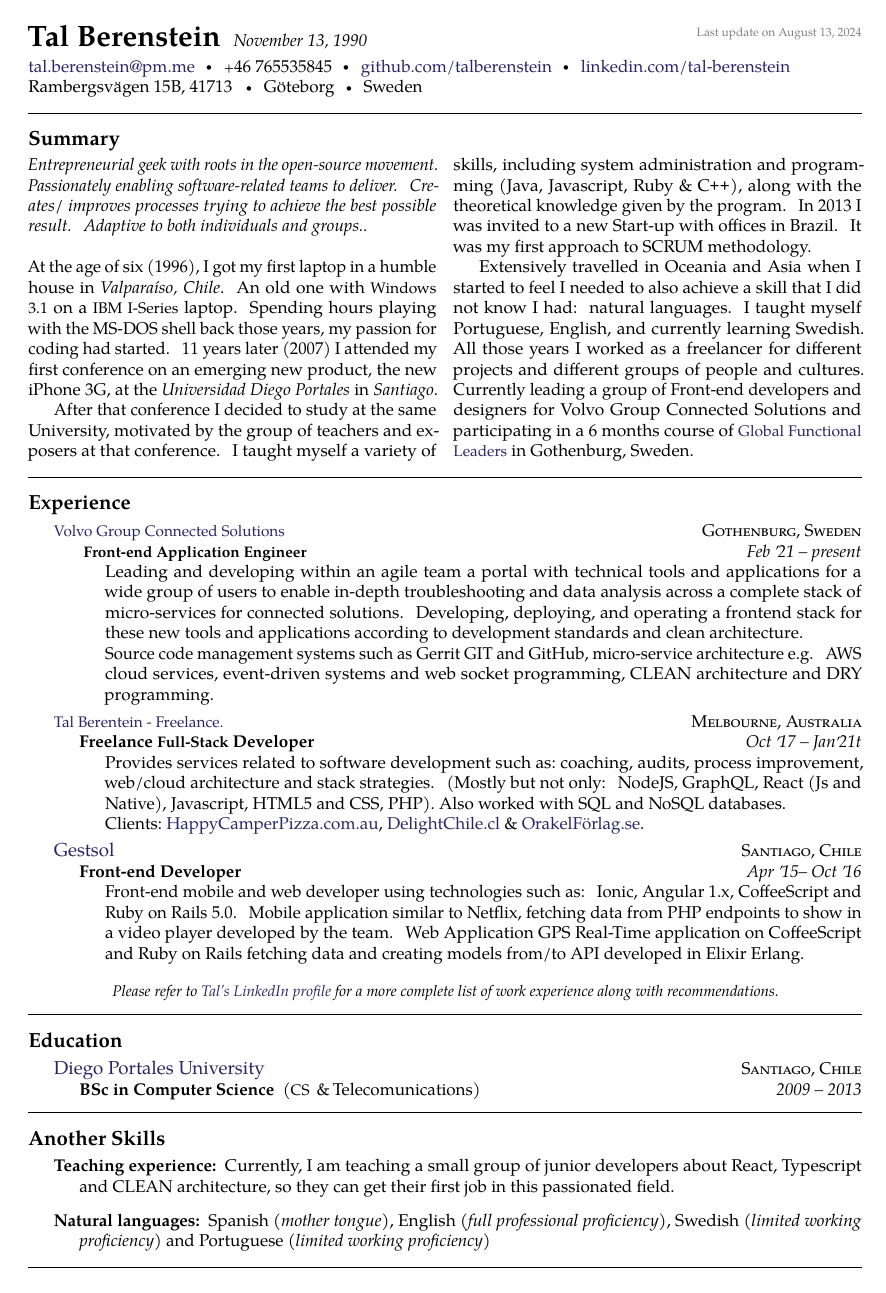
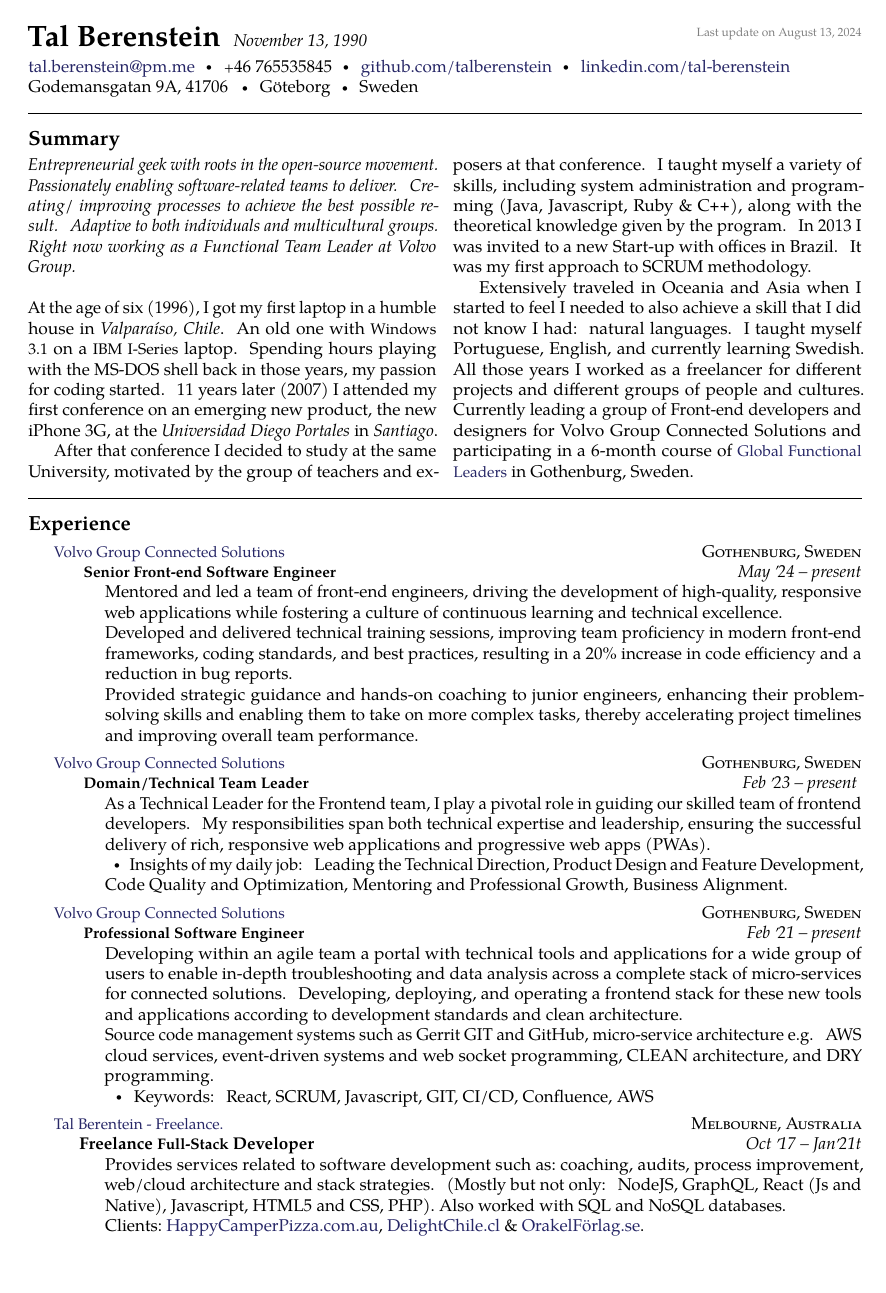
Before and after one commit to talberenstein/Tal-Berenstein-Resume, a LaTeX document (tal-berenstein.tex): page 1 of 2. Compiled offline with pdfLaTeX.

Commit message:
update resume

```diff
--- a/tal-berenstein.tex
+++ b/tal-berenstein.tex
@@ -43,8 +43,8 @@
 \href{https://github.com/talberenstein}{github.com/talberenstein}\sbull
 \href{https://linkedin.com/in/tali-berenstein-torres-94055726b/}{linkedin.com/tal-berenstein}
 \\
-Rambergsvägen 15B,
-41713\thinspace {\large \sc }\sbull
+Godemansgatan 9A,
+41706\thinspace {\large \sc }\sbull
 Göteborg\sbull
 Sweden
 
@@ -54,14 +54,14 @@
 
 \vspace{-1.3em}  % some vertical spacing
 \begin{multicols}{2}  % open a multicolumn environment
-\noindent \emph{Entrepreneurial geek with roots in the open-source movement. Passionately enabling software-related teams to deliver. Creates/\ improves processes trying to achieve the best possible result. Adaptive to both individuals and groups..}
+\noindent \emph{Entrepreneurial geek with roots in the open-source movement. Passionately enabling software-related teams to deliver. Creating/\ improving processes to achieve the best possible result. Adaptive to both individuals and multicultural groups. Right now working as a Functional Team Leader at Volvo Group.}
 \\
 \\
-At the age of six (1996), I got my first laptop in a humble house in \emph{Valparaíso, Chile}.  An old one with \acr{Windows 3.1} on a \acr{IBM I-Series} laptop. Spending hours playing with the MS-DOS shell back those years, my passion for coding had started. 11 years later (2007) I attended my first conference on an emerging new product, the new iPhone 3G, at the \emph{Universidad Diego Portales} in \emph{Santiago}.
+At the age of six (1996), I got my first laptop in a humble house in \emph{Valparaíso, Chile}.  An old one with \acr{Windows 3.1} on a \acr{IBM I-Series} laptop. Spending hours playing with the MS-DOS shell back in those years, my passion for coding started. 11 years later (2007) I attended my first conference on an emerging new product, the new iPhone 3G, at the \emph{Universidad Diego Portales} in \emph{Santiago}.
 
 After that conference I decided to study at the same University, motivated by the group of teachers and exposers at that conference. I taught myself a variety of skills, including system administration and programming (Java, Javascript, Ruby \& \CPP), along with the theoretical knowledge given by the program. In 2013 I was invited to a new Start-up with offices in Brazil. It was my first approach to SCRUM methodology.
 
-Extensively travelled in Oceania and Asia when I started to feel I needed to also achieve a skill that I did not know I had: natural languages. I taught myself Portuguese, English, and currently learning Swedish. All those years I  worked as a freelancer for different projects and different groups of people and cultures. Currently leading a group of Front-end developers and designers for Volvo Group Connected Solutions and participating in a 6 months course of {\href{https://www.globalleadership.com/en/}{\acr{Global Functional Leaders}}} in Gothenburg, Sweden.
+Extensively traveled in Oceania and Asia when I started to feel I needed to also achieve a skill that I did not know I had: natural languages. I taught myself Portuguese, English, and currently learning Swedish. All those years I  worked as a freelancer for different projects and different groups of people and cultures. Currently leading a group of Front-end developers and designers for Volvo Group Connected Solutions and participating in a 6-month course of {\href{https://www.globalleadership.com/en/}{\acr{Global Functional Leaders}}} in Gothenburg, Sweden.
 
 
 
@@ -76,12 +76,42 @@
   {\href{https://www.volvogroup.com/en/about-us/organization/other-entities/volvo-group-connected-solutions.html}{\acr{Volvo Group Connected Solutions}}}
   {\textsc{Gothenburg, Sweden}} {%
   \headedsubsection
-    { \acr{Front-end Application Engineer} }
+    { \acr{Senior Front-end Software Engineer} }
+    {May \apo24 -- present}
+    {\bodytext{Mentored and led a team of front-end engineers, driving the development of high-quality, responsive web applications while fostering a culture of continuous learning and technical excellence.
+
+Developed and delivered technical training sessions, improving team proficiency in modern front-end frameworks, coding standards, and best practices, resulting in a 20\% increase in code efficiency and a reduction in bug reports.
+
+Provided strategic guidance and hands-on coaching to junior engineers, enhancing their problem-solving skills and enabling them to take on more complex tasks, thereby accelerating project timelines and improving overall team performance.
+
+    }}
+}
+
+\headedsection
+  {\href{https://www.volvogroup.com/en/about-us/organization/other-entities/volvo-group-connected-solutions.html}{\acr{Volvo Group Connected Solutions}}}
+  {\textsc{Gothenburg, Sweden}} {%
+  \headedsubsection
+    { \acr{Domain/Technical Team Leader} }
+    {Feb \apo23 -- present }
+    {\bodytext{As a Technical Leader for the Frontend team, I play a pivotal role in guiding our skilled team of frontend developers. My responsibilities span both technical expertise and leadership, ensuring the successful delivery of rich, responsive web applications and progressive web apps (PWAs).
+
+    \sbull Insights of my daily job: Leading the Technical Direction, Product Design and Feature Development, Code Quality and Optimization, Mentoring and Professional Growth, Business Alignment.
+    }}
+}
+
+\headedsection
+  {\href{https://www.volvogroup.com/en/about-us/organization/other-entities/volvo-group-connected-solutions.html}{\acr{Volvo Group Connected Solutions}}}
+  {\textsc{Gothenburg, Sweden}} {%
+  \headedsubsection
+    { \acr{Professional Software Engineer} }
     {Feb \apo21 -- present}
-    {\bodytext{Leading and developing within an agile team a portal with technical tools and applications for a wide group of users to enable in-depth troubleshooting and data analysis across a complete stack of micro-services for connected solutions.
+    {\bodytext{Developing within an agile team a portal with technical tools and applications for a wide group of users to enable in-depth troubleshooting and data analysis across a complete stack of micro-services for connected solutions.
 Developing, deploying, and operating a frontend stack for these new tools and applications according to development standards and clean architecture.
 
-Source code management systems such as Gerrit GIT and GitHub,  micro-service architecture e.g. AWS cloud services, event-driven systems and web socket programming, CLEAN architecture and DRY programming.}}
+Source code management systems such as Gerrit GIT and GitHub,  micro-service architecture e.g. AWS cloud services, event-driven systems and web socket programming, CLEAN architecture, and DRY programming.
+
+\sbull Keywords: React, SCRUM, Javascript, GIT, CI/CD, Confluence, AWS
+}}
 }
 
 \headedsection
@@ -130,12 +169,12 @@
 
 \inlineheadsection  % special section that has an inline header with a 'hanging' paragraph
   {Teaching experience:}
-  {  Currently, I am teaching a small group of junior developers about React, Typescript and CLEAN architecture, so they can get their first job in this passionated field. }
+  {  Currently, I am teaching a small group of junior developers about React, Typescript, and CLEAN architecture, so they can get their first job in this passionate field. }
 
 \vspace{0.5em}
 \inlineheadsection
   {Natural languages:}
-  {Spanish \emph{(mother tongue)}, English \emph{(full professional proficiency)}, Swedish \emph{(limited working proficiency)} and Portuguese \emph{(limited working proficiency)} }
+  {Spanish \emph{(mother tongue)}, English \emph{(full professional proficiency)}, Swedish \emph{(working proficiency)} and Portuguese \emph{(limited working proficiency)} }
 
 
 \spacedhrule{1.6em}{-0.4em}
@@ -144,7 +183,7 @@
 
 \inlineheadsection
   {Non-exhaustive and in alphabetical order:}
-  {Art, Buddhism, chess, cryptography, functional programming, history, music (from classical and jazz to Berlin-techno), philosophy, poetry,  startups, travel, typography (e.g. \LaTeX), \acr{UX}-design, vegetarian cuisine and  \acr{VRP (Vehicle Routing Problem)}.}
+  {Art, Buddhism, Chess, Cryptography, Functional programming, History, Music (special love for Argentinian Tango), Open water swimming, Philosophy, Poetry, Startups, Swimming, Travel, Typography (e.g. \LaTeX), \acr{UX}-design, Vegetarian cuisine, \acr{VRP} (Vehicle Routing Problem)}
 
 
 \end{document}
```
Also changed, not shown: tal-berenstein.pdf, tal-berenstein.tex (11 more changed lines), 2 other files.
